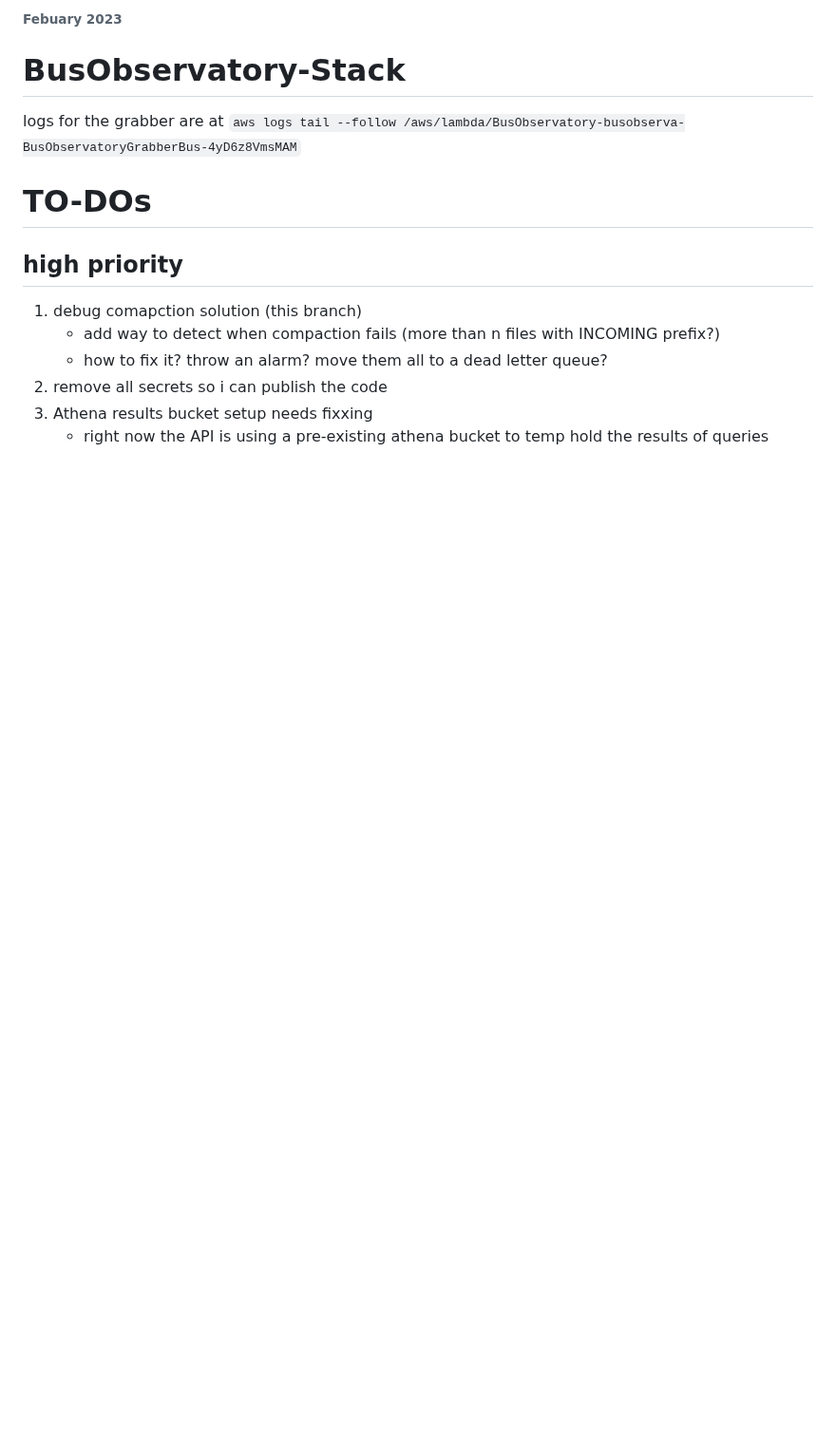
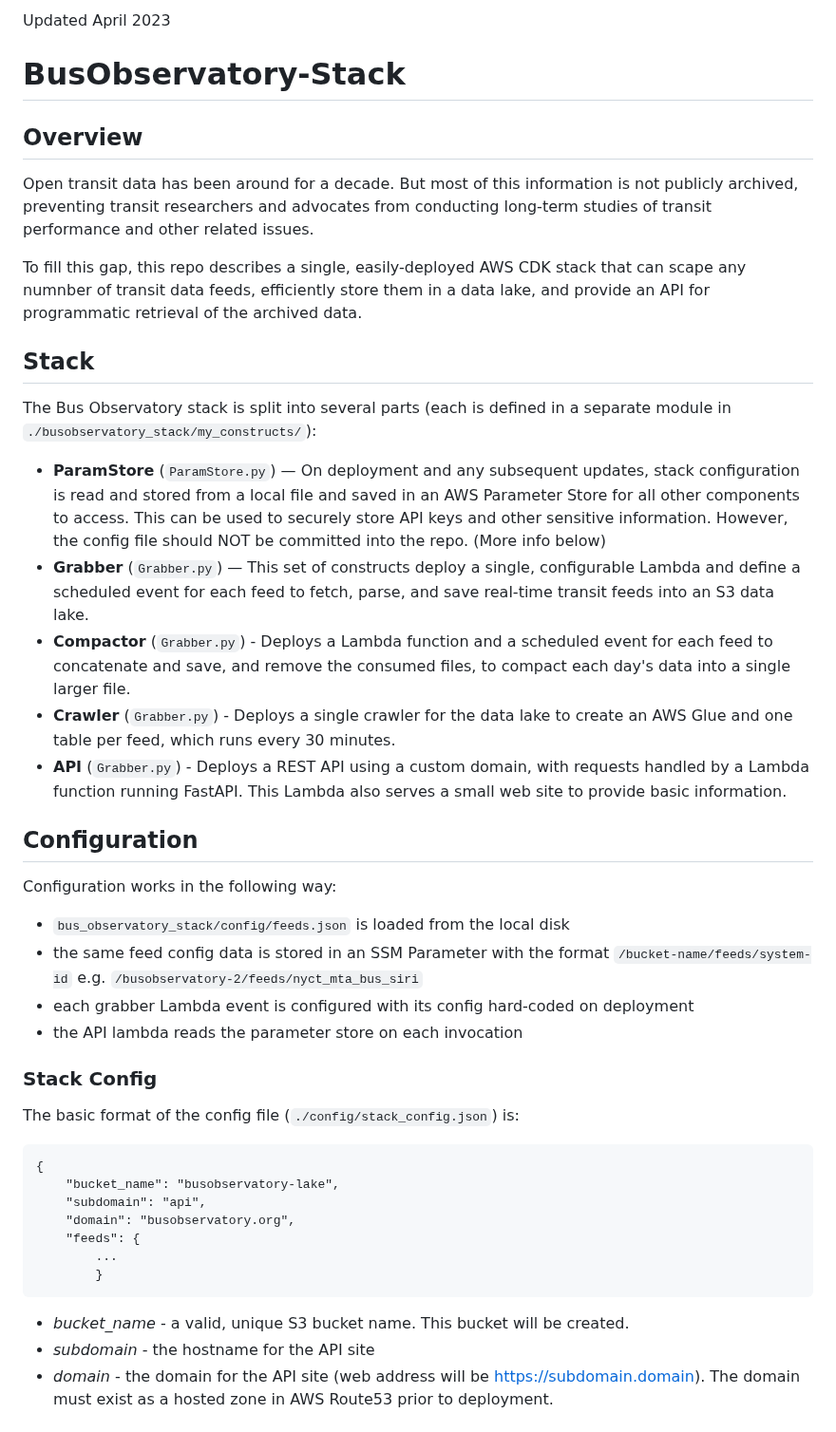
Before and after one commit to tsdataclinic/gtfs-realtime-capsule, a Markdown page: README.md, the part around one of its changes. Shown at 95% size. Drawn GitHub-style; blank space fills up the shorter version.

````diff
--- a/README.md
+++ b/README.md
@@ -1,15 +1,46 @@
 
-###### Febuary 2023
+Updated April 2023
+
 # BusObservatory-Stack
 
-logs for the grabber are at `aws logs tail --follow /aws/lambda/BusObservatory-busobserva-BusObservatoryGrabberBus-4yD6z8VmsMAM`
+## Overview
 
-# TO-DOs
+Open transit data has been around for a decade. But most of this information is not publicly archived, preventing transit researchers and advocates from conducting long-term studies of transit performance and other related issues.
 
-## high priority
+To fill this gap, this repo describes a single, easily-deployed AWS CDK stack that can scape any numnber of transit data feeds, efficiently store them in a data lake, and provide an API for programmatic retrieval of the archived data.
 
-1. debug comapction solution (this branch)
-    - add way to detect when compaction fails (more than n files with INCOMING prefix?)
-    - how to fix it? throw an alarm? move them all to a dead letter queue?
-2. remove all secrets so i can publish the code
-3. Athena results bucket setup needs fixxing
+## Stack
+
+The Bus Observatory stack is split into several parts (each is defined in a separate module in `./busobservatory_stack/my_constructs/`):
+
+- **ParamStore** (`ParamStore.py`) — On deployment and any subsequent updates, stack configuration is read and stored from a local file and saved in an AWS Parameter Store for all other components to access. This can be used to securely store API keys and other sensitive information. However, the config file should NOT be committed into the repo. (More info below)
+- **Grabber** (`Grabber.py`) — This set of constructs deploy a single, configurable Lambda and define a scheduled event for each feed to fetch, parse, and save real-time transit feeds into an S3 data lake.
+- **Compactor** (`Grabber.py`) - Deploys a Lambda function and a scheduled event for each feed to concatenate and save, and remove the consumed files, to compact each day's data into a single larger file.
+- **Crawler** (`Grabber.py`) - Deploys a single crawler for the data lake to create an AWS Glue and one table per feed, which runs every 30 minutes.
+- **API** (`Grabber.py`) - Deploys a REST API using a custom domain, with requests handled by a Lambda function running FastAPI. This Lambda also serves a small web site to provide basic information.
+
+## Configuration
+
+Configuration works in the following way:
+- `bus_observatory_stack/config/feeds.json` is loaded from the local disk
+- the same feed config data is stored in an SSM Parameter with the format `/bucket-name/feeds/system-id` e.g. `/busobservatory-2/feeds/nyct_mta_bus_siri`
+- each grabber Lambda event is configured with its config hard-coded on deployment
+- the API lambda reads the parameter store on each invocation
+
+### Stack Config
+The basic format of the config file (`./config/stack_config.json`) is:
+
+```
+{
+	"bucket_name": "busobservatory-lake",
+	"subdomain": "api",
+	"domain": "busobservatory.org",
+	"feeds": {
+        ...
+        }
+```
+
+- *bucket_name* - a valid, unique S3 bucket name. This bucket will be created.
+- *subdomain* - the hostname for the API site
+- *domain* - the domain for the API site (web address will be https://subdomain.domain). The domain must exist as a hosted zone in AWS Route53 prior to deployment.
+
````
Also changed, not shown: other parts of README.md (+147 -46 lines).
